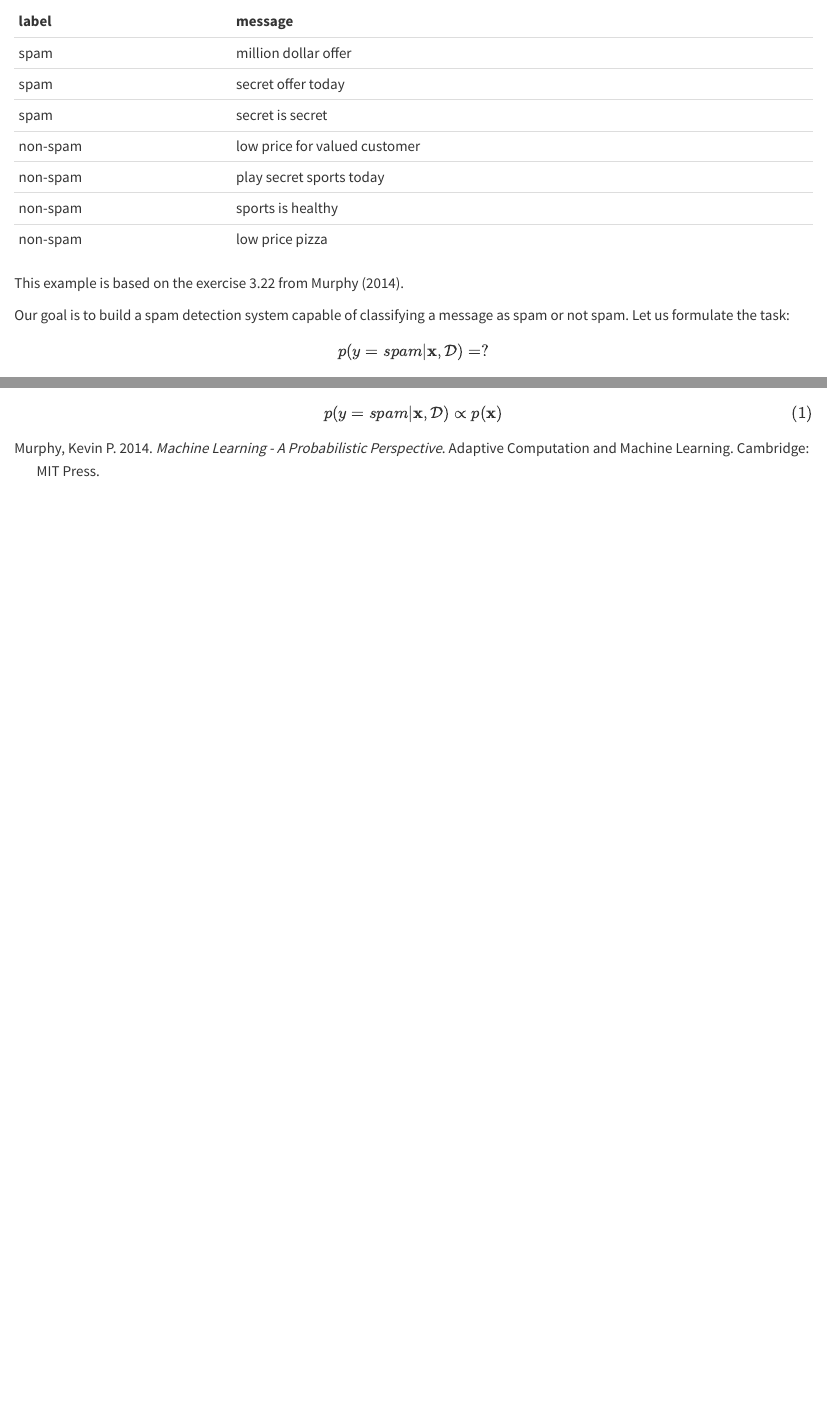
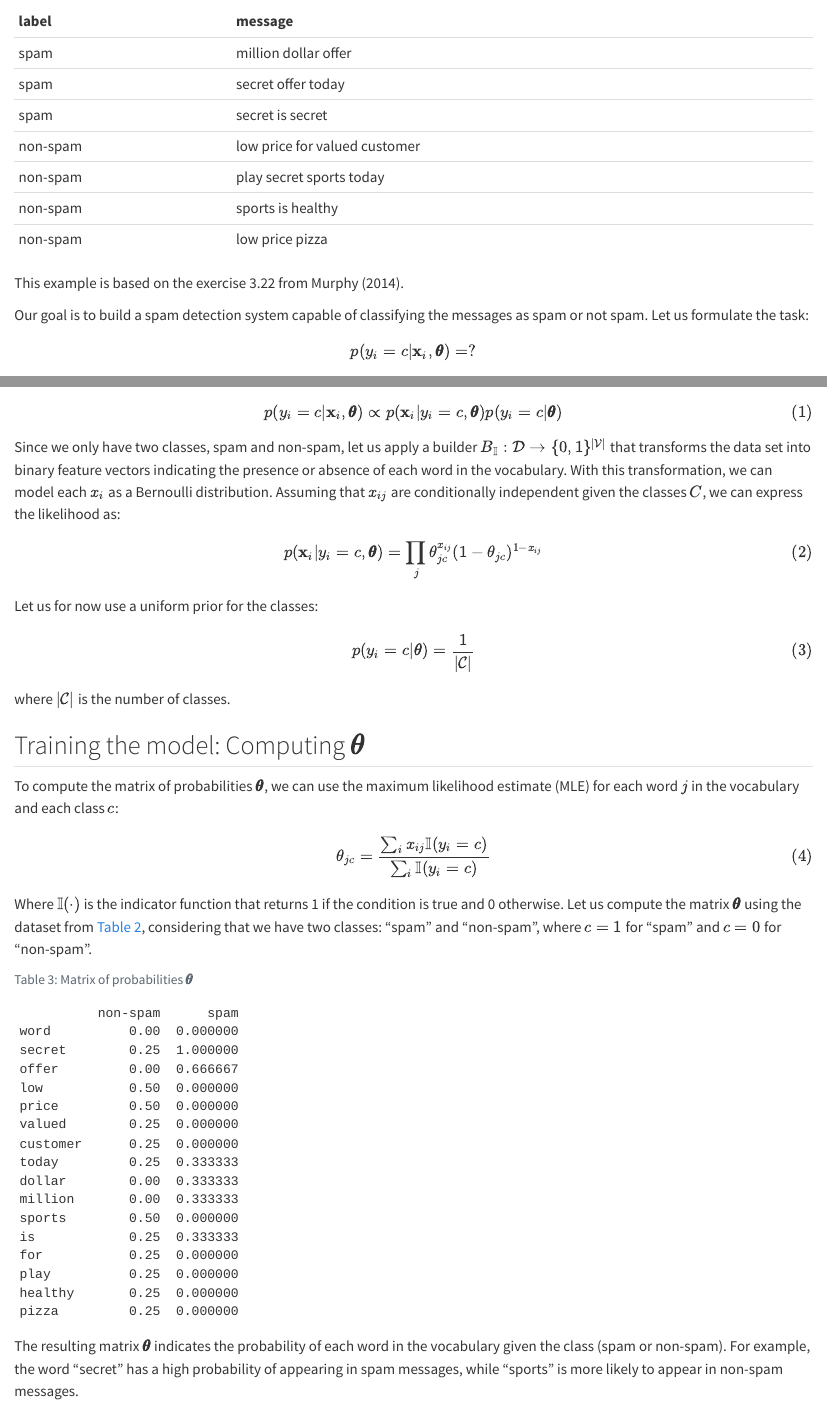
Before and after one commit to MateusMolina/ml-safety-playbook, a Quarto document (introduction/example-spam-detection.qmd): the page in a window 1100 px wide, from 820 px down, and a second part further down, joined at a grey line. Rendered offline with R 4.5, knitr and Pandoc in place of Quarto, with nearby package versions.

Commit message:
improve example

````diff
--- a/introduction/example-spam-detection.qmd
+++ b/introduction/example-spam-detection.qmd
@@ -57,9 +57,9 @@ Markdown(tabulate(dataset, headers=["label","message"]))
 This example is based on the exercise 3.22 from @murphyMachineLearningProbabilistic2014.
 :::
 
-Our goal is to build a spam detection system capable of classifying a message as spam or not spam. Let us formulate the task:
+Our goal is to build a spam detection system capable of classifying the messages as spam or not spam. Let us formulate the task:
 
 $$
-p(y=spam\vert \mathbf{x}, \mathcal{D}) = ?
+p(y_i = c \vert \mathbf{x}_i, \pmb{\theta}) = ?
 $$
 
@@ -67,4 +67,48 @@ Where $y$ is the output of our classifier; $\mathbf{x}$ is the vector of feature
 
 $$
-p(y=spam\vert \mathbf{x}, \mathcal{D}) \propto p(\mathbf{x})
+p(y_i = c \vert \mathbf{x}_i, \pmb{\theta}) \propto p(\mathbf{x}_i\vert y_i=c, \pmb{\theta})p(y_i=c\vert \pmb{\theta})
 $$ {#eq-exm-spam-task}
+
+
+Since we only have two classes, spam and non-spam, let us apply a builder $B_\mathbb{I}: \mathcal{D} \to \{0,1\}^{|\mathcal{V}|}$ that transforms the data set into binary feature vectors indicating the presence or absence of each word in the vocabulary. With this transformation, we can model each $x_i$ as a Bernoulli distribution. Assuming that $x_{ij}$ are conditionally independent given the classes $C$, we can express the likelihood as:
+$$
+p(\mathbf{x}_i\vert y_i=c, \pmb{\theta}) = \prod_j \theta_{jc}^{x_{ij}}(1-\theta_{jc})^{1-x_{ij}}
+$$ {#eq-exm-spam-likelihood}
+
+Let us for now use a uniform prior for the classes:
+$$
+p(y_i=c\vert \pmb{\theta}) = \frac{1}{|\mathcal{C}|}
+$$ {#eq-exm-spam-prior}
+
+where $|\mathcal{C}|$ is the number of classes.
+
+## Training the model: Computing $\pmb{\theta}$
+
+To compute the matrix of probabilities $\pmb{\theta}$, we can use the maximum likelihood estimate (MLE) for each word $j$ in the vocabulary and each class $c$:
+
+$$
+\theta_{jc} = \frac{\sum_{i} x_{ij} \mathbb{I}(y_i=c)}{\sum_{i} \mathbb{I}(y_i=c)}
+$$ {#eq-exm-spam-mle}
+
+Where $\mathbb{I}(\cdot)$ is the indicator function that returns 1 if the condition is true and 0 otherwise. Let us compute the matrix $\pmb{\theta}$ using the dataset from @tbl-spam-data, considering that we have two classes: "spam" and "non-spam", where $c=1$ for "spam" and $c=0$ for "non-spam".
+
+```{python}
+#| label: tbl-spam-theta
+#| tbl-cap: Matrix of probabilities $\pmb{\theta}$
+import numpy as np
+import pandas as pd
+from sklearn.feature_extraction.text import CountVectorizer
+data = pd.DataFrame(dataset, columns=["label","message"])
+vectorizer = CountVectorizer(vocabulary=[w for i,w in vocab])
+X = vectorizer.fit_transform(data["message"]).toarray()
+y = data["label"].values
+classes = np.unique(y)
+theta = np.zeros((len(vocab), len(classes)))
+for j, w in enumerate(vocab):
+	for c in classes:
+		theta[j, np.where(classes==c)[0][0]] = np.sum(X[y==c, j]) / np.sum(y==c)
+theta_df = pd.DataFrame(theta, index=[w for i,w in vocab], columns=classes)
+theta_df
+```
+
+The resulting matrix $\pmb{\theta}$ indicates the probability of each word in the vocabulary given the class (spam or non-spam). For example, the word "secret" has a high probability of appearing in spam messages, while "sports" is more likely to appear in non-spam messages.
````
Also changed, not shown: requirements.txt (+1 -0 lines), introduction/example-spam-detection.qmd (29 more changed lines).
